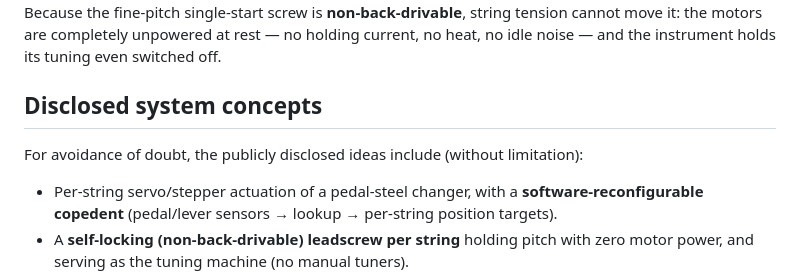
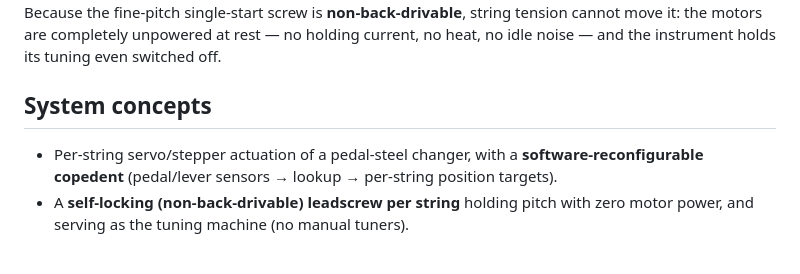
Before and after one commit to gustebeast/public-steel-guitar, a Markdown page: README.md, the part around the change. Drawn GitHub-style; blank space fills up the shorter version.

Commit message:
README: soften 'Disclosed system concepts' -> 'System concepts'
Drop the legal-sounding 'for avoidance of doubt / without limitation' preamble.

```diff
--- a/README.md
+++ b/README.md
@@ -30,10 +30,7 @@ fine-pitch single-start screw is **non-back-drivable**, string tension cannot
 move it: the motors are completely unpowered at rest — no holding current, no
 heat, no idle noise — and the instrument holds its tuning even switched off.
 
-## Disclosed system concepts
-
-For avoidance of doubt, the publicly disclosed ideas include (without
-limitation):
+## System concepts
 
 - Per-string servo/stepper actuation of a pedal-steel changer, with a
   **software-reconfigurable copedent** (pedal/lever sensors → lookup →
```
